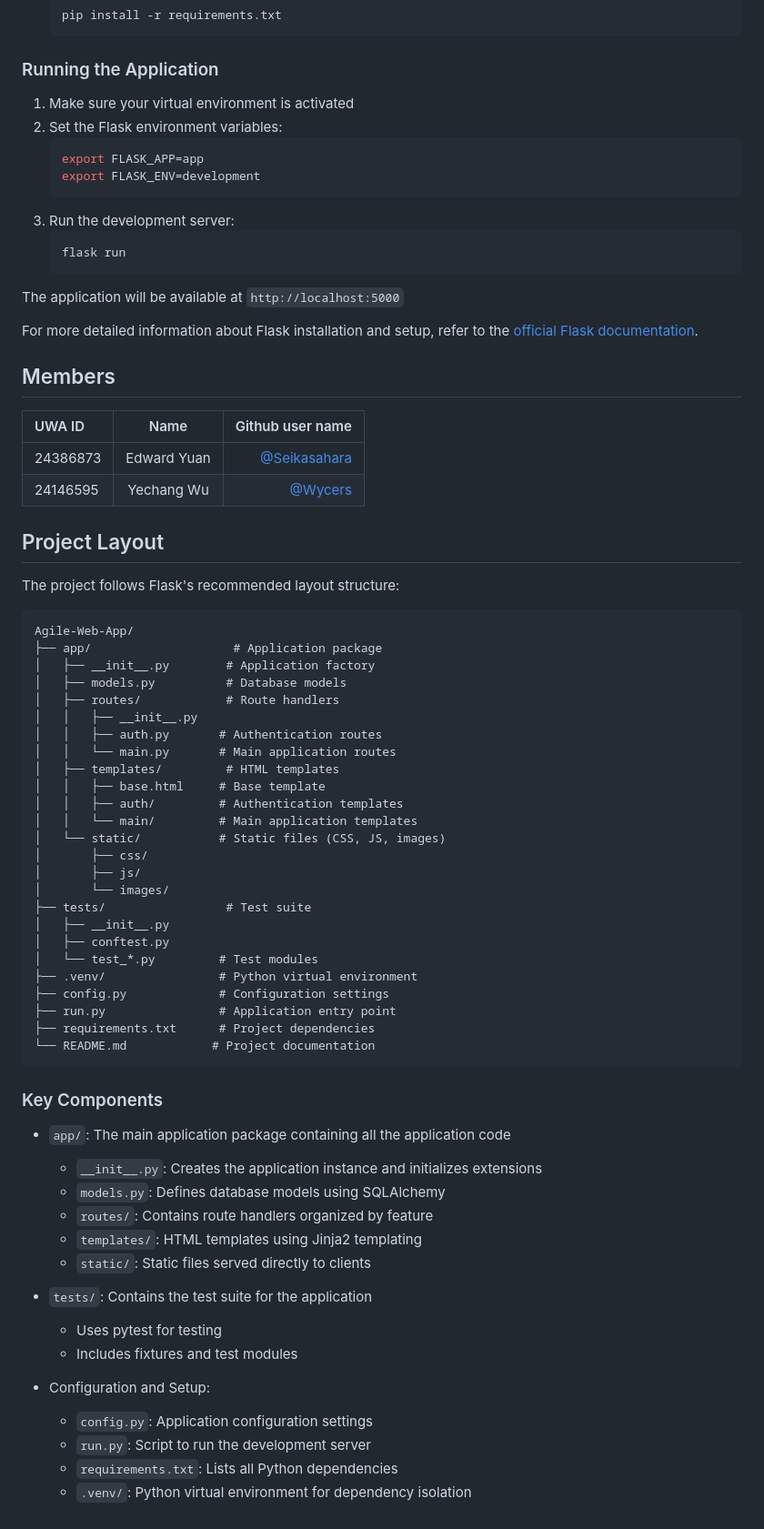
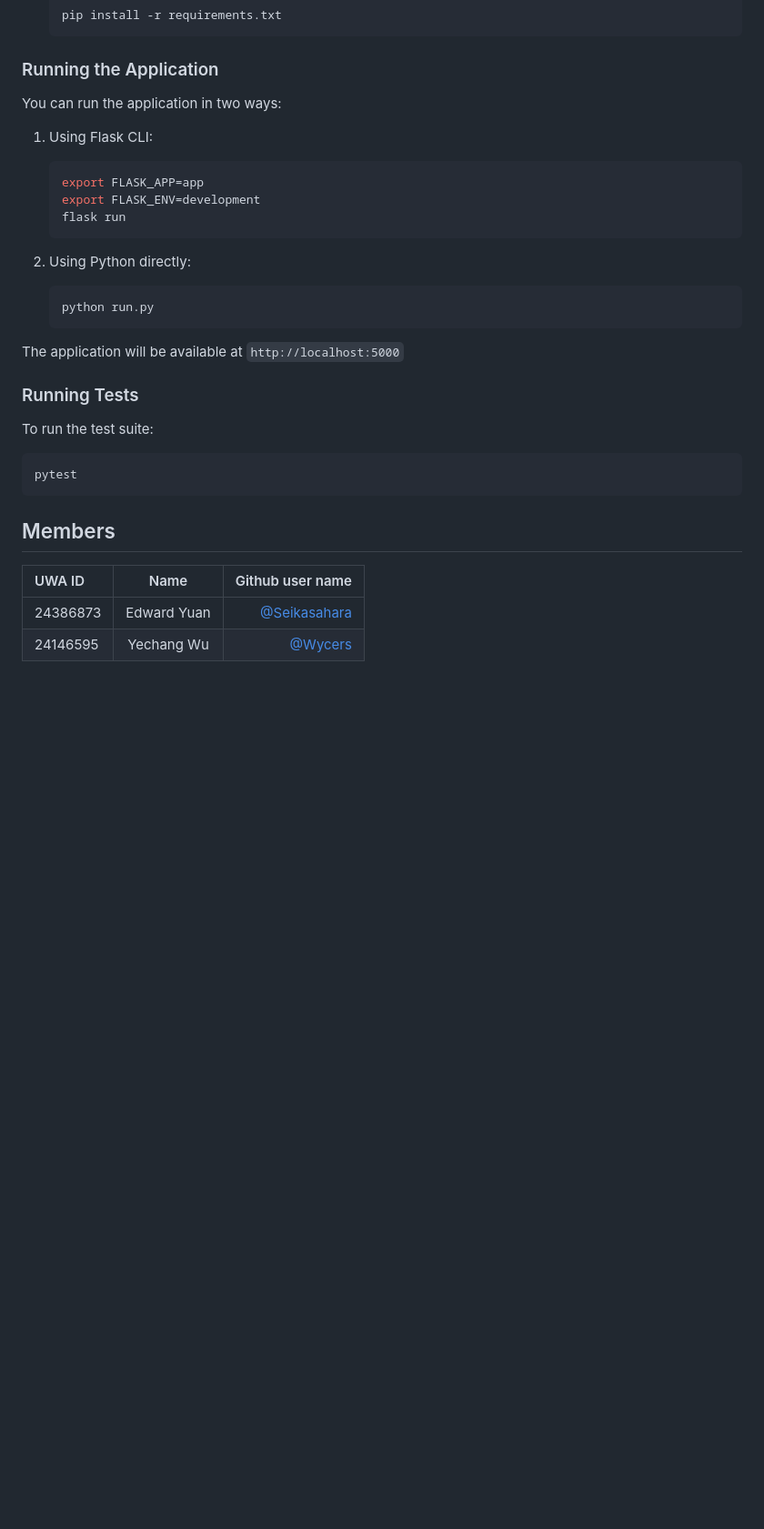
Before and after one commit to SeiKasahara/Agile-Web-App, a Markdown page: README.md, the part around the change printed below. Shown: that part at 91% size. Rendered like a GitHub page; blank space fills up the shorter version.

````diff
--- a/README.md
+++ b/README.md
@@ -56,20 +91,28 @@ The group project for unit CITS5505 agile web development
 
 ### Running the Application
 
-1. Make sure your virtual environment is activated
-2. Set the Flask environment variables:
+You can run the application in two ways:
+
+1. Using Flask CLI:
    ```bash
    export FLASK_APP=app
    export FLASK_ENV=development
+   flask run
    ```
-3. Run the development server:
+
+2. Using Python directly:
    ```bash
-   flask run
+   python run.py
    ```
 
 The application will be available at `http://localhost:5000`
 
-For more detailed information about Flask installation and setup, refer to the [official Flask documentation](https://flask.palletsprojects.com/en/stable/installation/#activate-the-environment).
+### Running Tests
+
+To run the test suite:
+```bash
+pytest
+```
 
 ## Members
 
@@ -77,54 +120,3 @@ For more detailed information about Flask installation and setup, refer to the [
 | :------- | :---------: | ---------------------------------------------: |
 | 24386873 | Edward Yuan | [@Seikasahara](https://github.com/Seikasahara) |
 | 24146595 | Yechang Wu  |           [@Wycers](https://github.com/wycers) |
-
-## Project Layout
-
-The project follows Flask's recommended layout structure:
-
-```
-Agile-Web-App/
-├── app/                    # Application package
-│   ├── __init__.py        # Application factory
-│   ├── models.py          # Database models
-│   ├── routes/            # Route handlers
-│   │   ├── __init__.py
-│   │   ├── auth.py       # Authentication routes
-│   │   └── main.py       # Main application routes
-│   ├── templates/         # HTML templates
-│   │   ├── base.html     # Base template
-│   │   ├── auth/         # Authentication templates
-│   │   └── main/         # Main application templates
-│   └── static/           # Static files (CSS, JS, images)
-│       ├── css/
-│       ├── js/
-│       └── images/
-├── tests/                 # Test suite
-│   ├── __init__.py
-│   ├── conftest.py
-│   └── test_*.py         # Test modules
-├── .venv/                # Python virtual environment
-├── config.py             # Configuration settings
-├── run.py                # Application entry point
-├── requirements.txt      # Project dependencies
-└── README.md            # Project documentation
-```
-
-### Key Components
-
-- `app/`: The main application package containing all the application code
-  - `__init__.py`: Creates the application instance and initializes extensions
-  - `models.py`: Defines database models using SQLAlchemy
-  - `routes/`: Contains route handlers organized by feature
-  - `templates/`: HTML templates using Jinja2 templating
-  - `static/`: Static files served directly to clients
-
-- `tests/`: Contains the test suite for the application
-  - Uses pytest for testing
-  - Includes fixtures and test modules
-
-- Configuration and Setup:
-  - `config.py`: Application configuration settings
-  - `run.py`: Script to run the development server
-  - `requirements.txt`: Lists all Python dependencies
-  - `.venv/`: Python virtual environment for dependency isolation
````
Also changed, not shown: other parts of README.md (+51 -16 lines).
